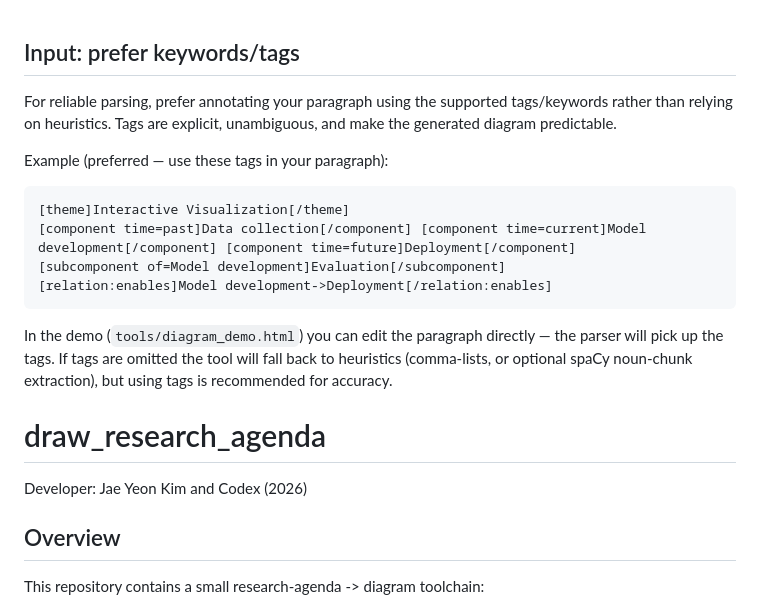
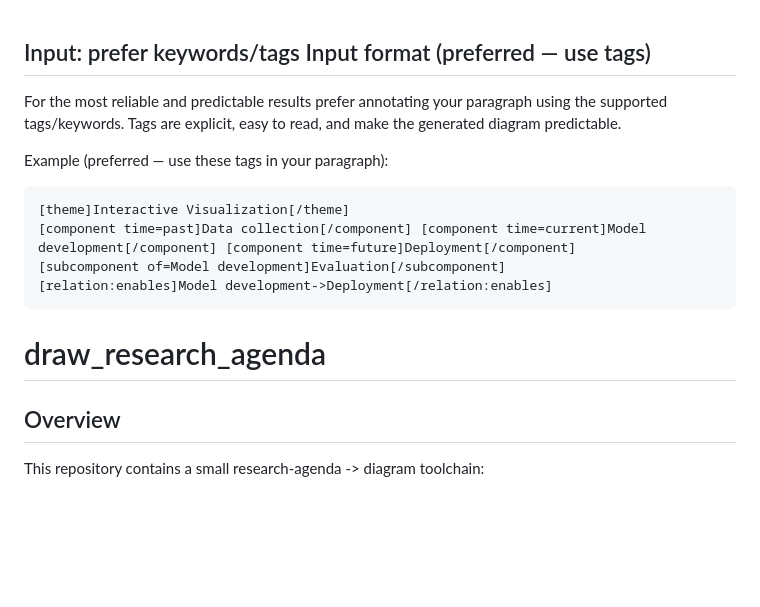
Before and after one commit to jaeyk/draw_research_agenda, a Markdown page: README.md, the part around the change. Drawn GitHub-style; blank space fills up the shorter version.

Commit message:
docs: reorganize README input guidance

````diff
--- a/README.md
+++ b/README.md
@@ -1,6 +1,7 @@
 Input: prefer keywords/tags
----------------------------
-For reliable parsing, prefer annotating your paragraph using the supported tags/keywords rather than relying on heuristics. Tags are explicit, unambiguous, and make the generated diagram predictable.
+Input format (preferred — use tags)
+----------------------------------
+For the most reliable and predictable results prefer annotating your paragraph using the supported tags/keywords. Tags are explicit, easy to read, and make the generated diagram predictable.
 
 Example (preferred — use these tags in your paragraph):
 
@@ -11,10 +12,7 @@ Example (preferred — use these tags in your paragraph):
 [relation:enables]Model development->Deployment[/relation:enables]
 ```
 
-In the demo (`tools/diagram_demo.html`) you can edit the paragraph directly — the parser will pick up the tags. If tags are omitted the tool will fall back to heuristics (comma-lists, or optional spaCy noun-chunk extraction), but using tags is recommended for accuracy.
-
 # draw_research_agenda
-Developer: Jae Yeon Kim and Codex (2026)
 
 Overview
 --------
````
